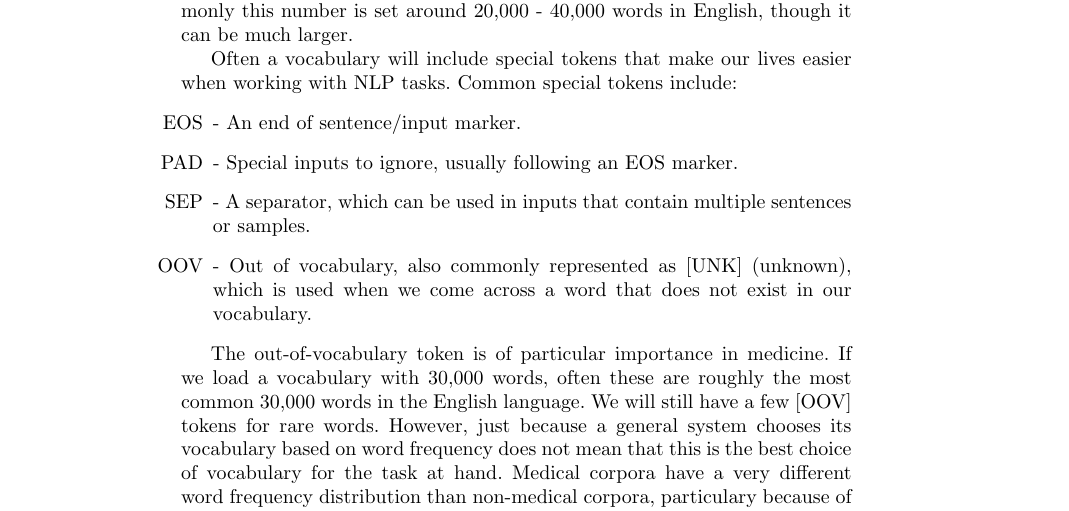
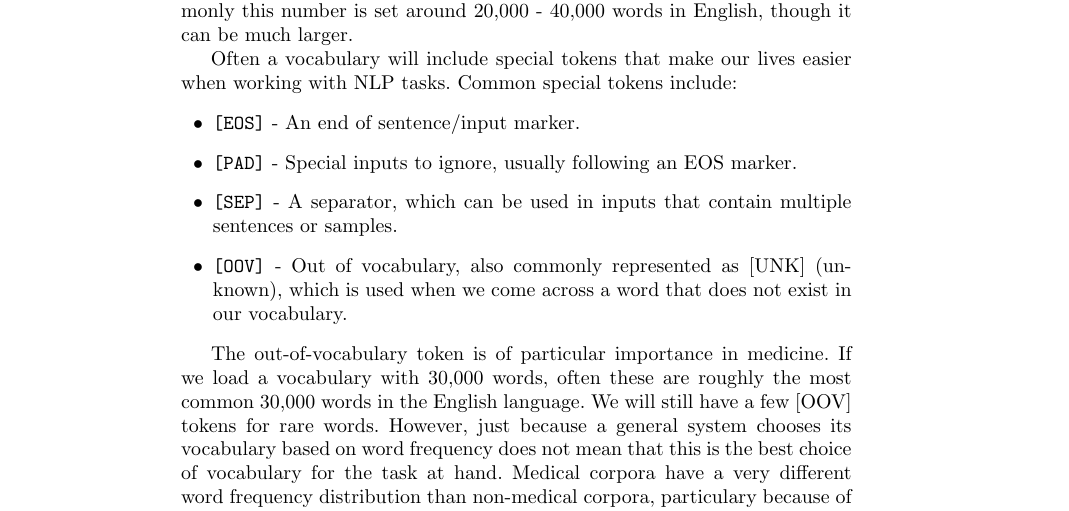
Before and after one commit to chris-boson/epilepsy, a LaTeX document (book/main.tex, which reads book/chapters/NLP/nlp.tex): part of page 14 of 30, cut so that both start at the same text. Compiled offline with pdfLaTeX.

Commit message:
highlight tokens

```diff
--- a/book/chapters/NLP/nlp.tex
+++ b/book/chapters/NLP/nlp.tex
@@ -78,10 +78,10 @@ Commonly this number is set around 20,000 - 40,000 words in English, though it c
 
 Often a vocabulary will include special tokens that make our lives easier when working with NLP tasks. Common special tokens include:
 \begin{itemize}
-  \item [EOS] - An end of sentence/input marker.
-  \item [PAD] - Special inputs to ignore, usually following an EOS marker.
-  \item [SEP] - A separator, which can be used in inputs that contain multiple sentences or samples.
-  \item [OOV] - Out of vocabulary, also commonly represented as [UNK] (unknown), which is used when we come across a word that does not exist in our vocabulary.
+  \item \pythoninline{[EOS]} - An end of sentence/input marker.
+  \item \pythoninline{[PAD]} - Special inputs to ignore, usually following an EOS marker.
+  \item \pythoninline{[SEP]} - A separator, which can be used in inputs that contain multiple sentences or samples.
+  \item \pythoninline{[OOV]} - Out of vocabulary, also commonly represented as [UNK] (unknown), which is used when we come across a word that does not exist in our vocabulary.
 \end{itemize}
 
 The out-of-vocabulary token is of particular importance in medicine. If we load a vocabulary with 30,000 words, often these are roughly the most common 30,000 words in the English language. We will still have a few [OOV] tokens
```
